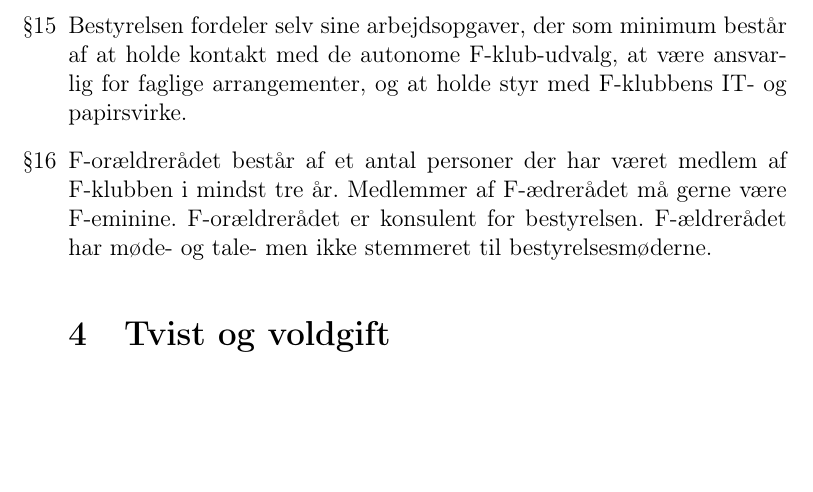
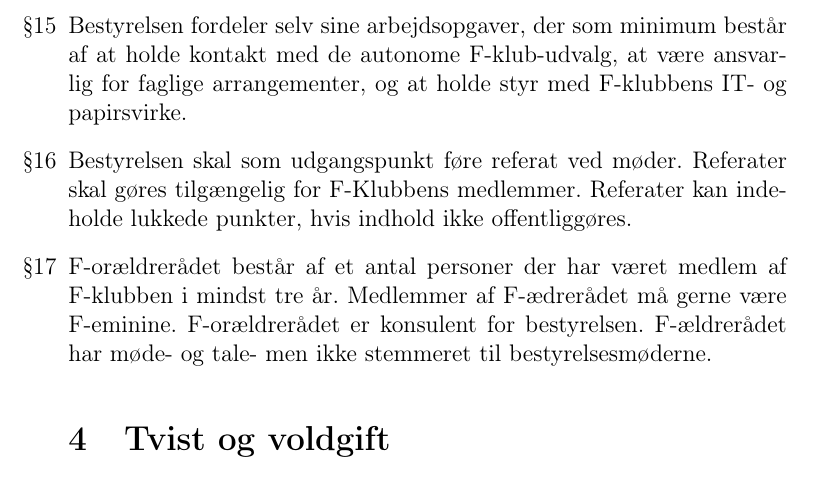
Before and after one commit to f-klubben/vedtaegter, a LaTeX document (fklub-vedtaegter.tex): part of page 4 of 4, cut so that both start at the same text, the shorter picture padded with empty space. Compiled offline with pdfLaTeX.

Commit message:
Tilføj krav om offentliggørelse af mødereferater

```diff
--- a/fklub-vedtaegter.tex
+++ b/fklub-vedtaegter.tex
@@ -140,6 +140,9 @@ være bestyrelsen i hænde senest en uge før mødet finder
   være ansvarlig for faglige arrangementer, og at holde styr med
   F-klubbens IT- og papirsvirke.
 
+\item Bestyrelsen skal som udgangspunkt føre referat ved møder.
+  Referater skal gøres tilgængelig for F-Klubbens medlemmer.
+  Referater kan indeholde lukkede punkter, hvis indhold ikke offentliggøres.
 
 \item F-orældrerådet består af et antal
   personer der har været medlem af F-klubben i mindst tre år.
```
